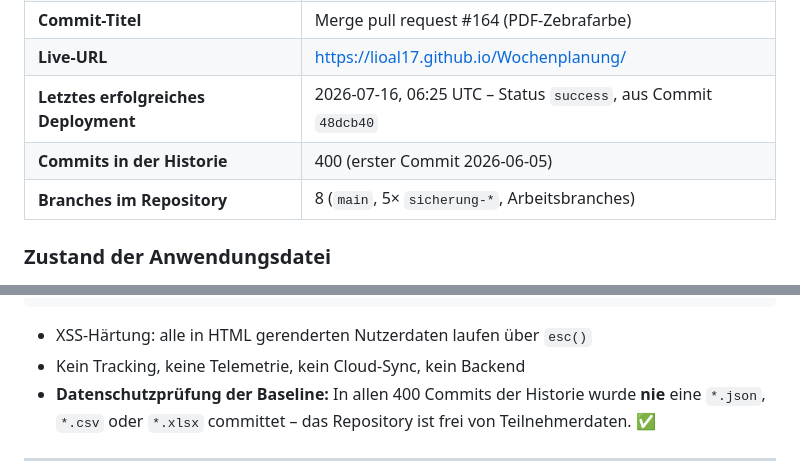
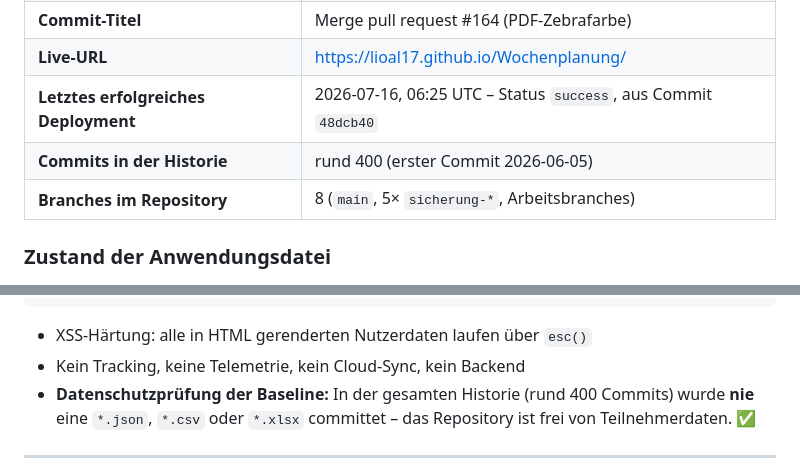
Before and after one commit to lioal17/Wochenplanung, a Markdown page: CHANGELOG_BASELINE.md, 2 parts joined by grey strips. Rendered like a GitHub page.

```diff
--- a/CHANGELOG_BASELINE.md
+++ b/CHANGELOG_BASELINE.md
@@ -17,7 +17,7 @@
 | **Commit-Titel** | Merge pull request #164 (PDF-Zebrafarbe) |
 | **Live-URL** | https://lioal17.github.io/Wochenplanung/ |
 | **Letztes erfolgreiches Deployment** | 2026-07-16, 06:25 UTC – Status `success`, aus Commit `48dcb40` |
-| **Commits in der Historie** | 400 (erster Commit 2026-06-05) |
+| **Commits in der Historie** | rund 400 (erster Commit 2026-06-05) |
 | **Branches im Repository** | 8 (`main`, 5× `sicherung-*`, Arbeitsbranches) |
 
 ### Zustand der Anwendungsdatei
@@ -136,7 +136,7 @@ form-action 'none'
 
 - XSS-Härtung: alle in HTML gerenderten Nutzerdaten laufen über `esc()`
 - Kein Tracking, keine Telemetrie, kein Cloud-Sync, kein Backend
-- **Datenschutzprüfung der Baseline:** In allen 400 Commits der Historie wurde
+- **Datenschutzprüfung der Baseline:** In der gesamten Historie (rund 400 Commits) wurde
   **nie** eine `*.json`, `*.csv` oder `*.xlsx` committet – das Repository ist
   frei von Teilnehmerdaten. ✅
 
```
Also changed, not shown: RESTORE.md (+2 -2 lines).
